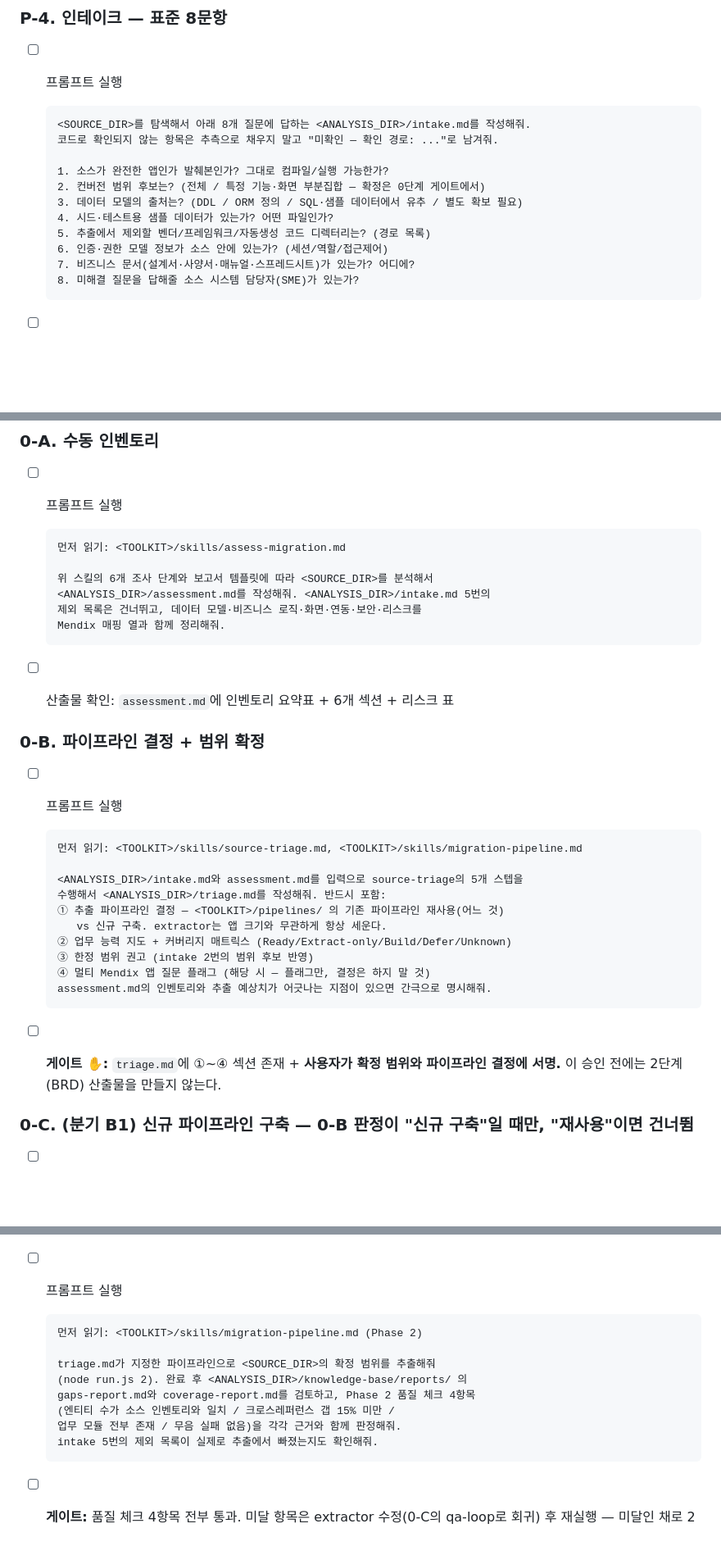
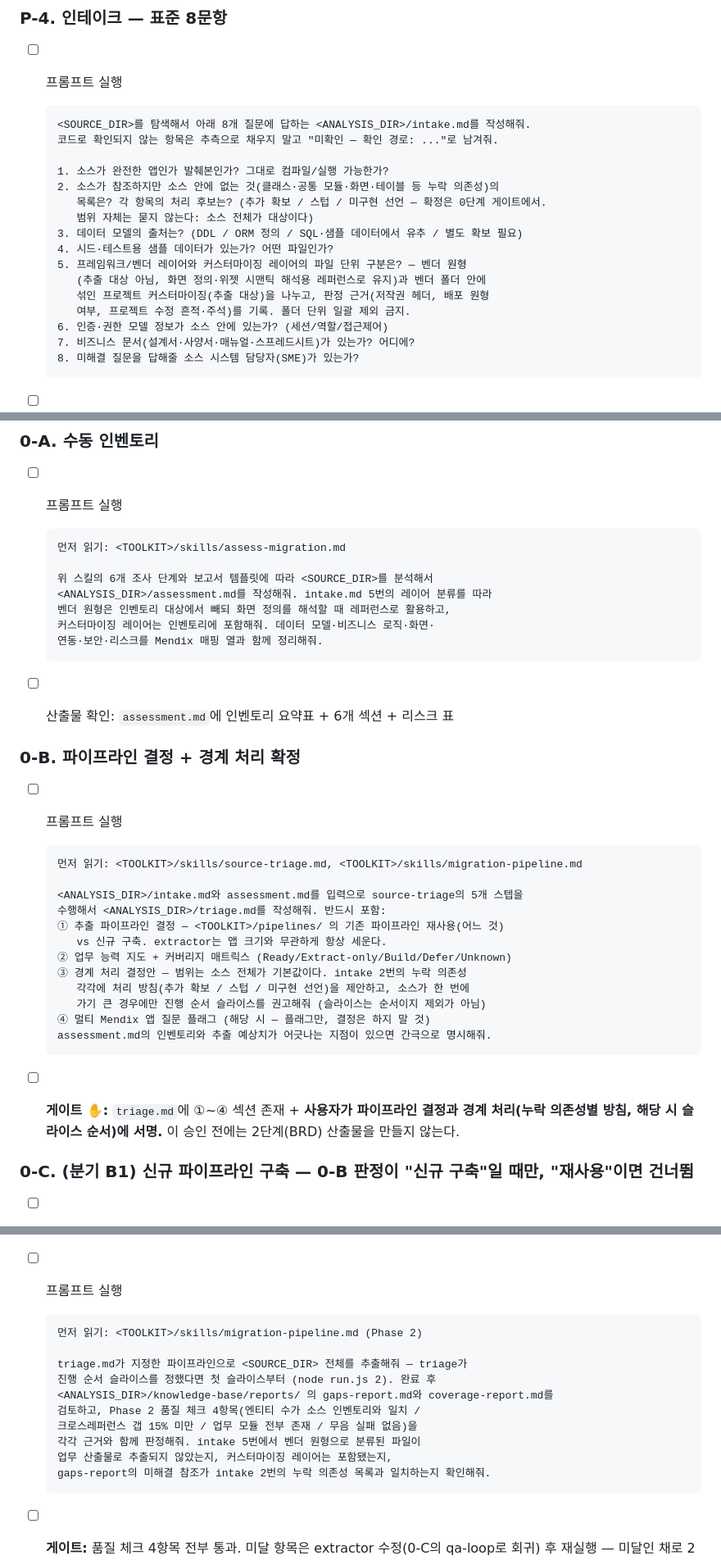
Before and after one commit to GG-O-BP/mxcli-project-toolkit, a Markdown page: skills/conversion-runbook.md, 3 parts joined by grey strips. Shown at 82% size. Drawn GitHub-style; blank space fills up the shorter version.

Commit message:
런북 규칙 수정: 범위는 소스 전체가 기본값, 벤더 코드는 폴더 단위로 버리지 않음
- 규칙 7 신설: 런북은 범위를 묻지 않는다 — 소스 전체가 대상. 묻는 것은
  누락 의존성 처리(추가확보/스텁/미구현)와 대규모일 때의 진행 순서뿐.
- 규칙 8 신설: 벤더 원형은 변환 대상이 아니라 Mendix가 역할을 대체하는
  계층이지만, 분류는 파일 단위 근거(저작권/원형 대조/수정 흔적)로 하고
  원형도 삭제가 아닌 해석 레퍼런스로 유지. 폴더 단위 일괄 제외 금지.
- 인테이크 Q2/Q5, 0-A/0-B/1-A/2-A 프롬프트와 게이트를 "범위 확정" 대신
  "경계 처리(누락 의존성·슬라이스 순서) 확정"으로 재정의.

Co-Authored-By: Claude Fable 5 <noreply@anthropic.com>

````diff
--- a/skills/conversion-runbook.md
+++ b/skills/conversion-runbook.md
@@ -113,10 +115,15 @@
   코드로 확인되지 않는 항목은 추측으로 채우지 말고 "미확인 — 확인 경로: ..."로 남겨줘.
 
   1. 소스가 완전한 앱인가 발췌본인가? 그대로 컴파일/실행 가능한가?
-  2. 컨버전 범위 후보는? (전체 / 특정 기능·화면 부분집합 — 확정은 0단계 게이트에서)
+  2. 소스가 참조하지만 소스 안에 없는 것(클래스·공통 모듈·화면·테이블 등 누락 의존성)의
+     목록은? 각 항목의 처리 후보는? (추가 확보 / 스텁 / 미구현 선언 — 확정은 0단계 게이트에서.
+     범위 자체는 묻지 않는다: 소스 전체가 대상이다)
   3. 데이터 모델의 출처는? (DDL / ORM 정의 / SQL·샘플 데이터에서 유추 / 별도 확보 필요)
   4. 시드·테스트용 샘플 데이터가 있는가? 어떤 파일인가?
-  5. 추출에서 제외할 벤더/프레임워크/자동생성 코드 디렉터리는? (경로 목록)
+  5. 프레임워크/벤더 레이어와 커스터마이징 레이어의 파일 단위 구분은? — 벤더 원형
+     (추출 대상 아님, 화면 정의·위젯 시맨틱 해석용 레퍼런스로 유지)과 벤더 폴더 안에
+     섞인 프로젝트 커스터마이징(추출 대상)을 나누고, 판정 근거(저작권 헤더, 배포 원형
+     여부, 프로젝트 수정 흔적·주석)를 기록. 폴더 단위 일괄 제외 금지.
   6. 인증·권한 모델 정보가 소스 안에 있는가? (세션/역할/접근제어)
   7. 비즈니스 문서(설계서·사양서·매뉴얼·스프레드시트)가 있는가? 어디에?
   8. 미해결 질문을 답해줄 소스 시스템 담당자(SME)가 있는가?
@@ -137,14 +144,15 @@
   먼저 읽기: <TOOLKIT>/skills/assess-migration.md
 
   위 스킬의 6개 조사 단계와 보고서 템플릿에 따라 <SOURCE_DIR>를 분석해서
-  <ANALYSIS_DIR>/assessment.md를 작성해줘. <ANALYSIS_DIR>/intake.md 5번의
-  제외 목록은 건너뛰고, 데이터 모델·비즈니스 로직·화면·연동·보안·리스크를
-  Mendix 매핑 열과 함께 정리해줘.
+  <ANALYSIS_DIR>/assessment.md를 작성해줘. intake.md 5번의 레이어 분류를 따라
+  벤더 원형은 인벤토리 대상에서 빼되 화면 정의를 해석할 때 레퍼런스로 활용하고,
+  커스터마이징 레이어는 인벤토리에 포함해줘. 데이터 모델·비즈니스 로직·화면·
+  연동·보안·리스크를 Mendix 매핑 열과 함께 정리해줘.
   ```
 
 - [ ] 산출물 확인: `assessment.md`에 인벤토리 요약표 + 6개 섹션 + 리스크 표
 
-### 0-B. 파이프라인 결정 + 범위 확정
+### 0-B. 파이프라인 결정 + 경계 처리 확정
 
 - [ ] 프롬프트 실행
 
@@ -156,12 +164,14 @@
   ① 추출 파이프라인 결정 — <TOOLKIT>/pipelines/ 의 기존 파이프라인 재사용(어느 것)
      vs 신규 구축. extractor는 앱 크기와 무관하게 항상 세운다.
   ② 업무 능력 지도 + 커버리지 매트릭스 (Ready/Extract-only/Build/Defer/Unknown)
-  ③ 한정 범위 권고 (intake 2번의 범위 후보 반영)
+  ③ 경계 처리 결정안 — 범위는 소스 전체가 기본값이다. intake 2번의 누락 의존성
+     각각에 처리 방침(추가 확보 / 스텁 / 미구현 선언)을 제안하고, 소스가 한 번에
+     가기 큰 경우에만 진행 순서 슬라이스를 권고해줘 (슬라이스는 순서이지 제외가 아님)
   ④ 멀티 Mendix 앱 질문 플래그 (해당 시 — 플래그만, 결정은 하지 말 것)
   assessment.md의 인벤토리와 추출 예상치가 어긋나는 지점이 있으면 간극으로 명시해줘.
   ```
 
-- [ ] **게이트 ✋:** `triage.md`에 ①~④ 섹션 존재 + **사용자가 확정 범위와 파이프라인 결정에 서명.** 이 승인 전에는 2단계(BRD) 산출물을 만들지 않는다.
+- [ ] **게이트 ✋:** `triage.md`에 ①~④ 섹션 존재 + **사용자가 파이프라인 결정과 경계 처리(누락 의존성별 방침, 해당 시 슬라이스 순서)에 서명.** 이 승인 전에는 2단계(BRD) 산출물을 만들지 않는다.
 
 ### 0-C. (분기 B1) 신규 파이프라인 구축 — 0-B 판정이 "신규 구축"일 때만, "재사용"이면 건너뜀
 
@@ -196,12 +206,14 @@
   ```
   먼저 읽기: <TOOLKIT>/skills/migration-pipeline.md (Phase 2)
 
-  triage.md가 지정한 파이프라인으로 <SOURCE_DIR>의 확정 범위를 추출해줘
-  (node run.js 2). 완료 후 <ANALYSIS_DIR>/knowledge-base/reports/ 의
-  gaps-report.md와 coverage-report.md를 검토하고, Phase 2 품질 체크 4항목
-  (엔티티 수가 소스 인벤토리와 일치 / 크로스레퍼런스 갭 15% 미만 /
-  업무 모듈 전부 존재 / 무음 실패 없음)을 각각 근거와 함께 판정해줘.
-  intake 5번의 제외 목록이 실제로 추출에서 빠졌는지도 확인해줘.
+  triage.md가 지정한 파이프라인으로 <SOURCE_DIR> 전체를 추출해줘 — triage가
+  진행 순서 슬라이스를 정했다면 첫 슬라이스부터 (node run.js 2). 완료 후
+  <ANALYSIS_DIR>/knowledge-base/reports/ 의 gaps-report.md와 coverage-report.md를
+  검토하고, Phase 2 품질 체크 4항목(엔티티 수가 소스 인벤토리와 일치 /
+  크로스레퍼런스 갭 15% 미만 / 업무 모듈 전부 존재 / 무음 실패 없음)을
+  각각 근거와 함께 판정해줘. intake 5번에서 벤더 원형으로 분류된 파일이
+  업무 산출물로 추출되지 않았는지, 커스터마이징 레이어는 포함됐는지,
+  gaps-report의 미해결 참조가 intake 2번의 누락 의존성 목록과 일치하는지 확인해줘.
   ```
 
 - [ ] **게이트:** 품질 체크 4항목 전부 통과. 미달 항목은 extractor 수정(0-C의 qa-loop로 회귀) 후 재실행 — 미달인 채로 2단계 진행 금지.
````
Also changed, not shown: other parts of skills/conversion-runbook.md (+7 -4 lines).
